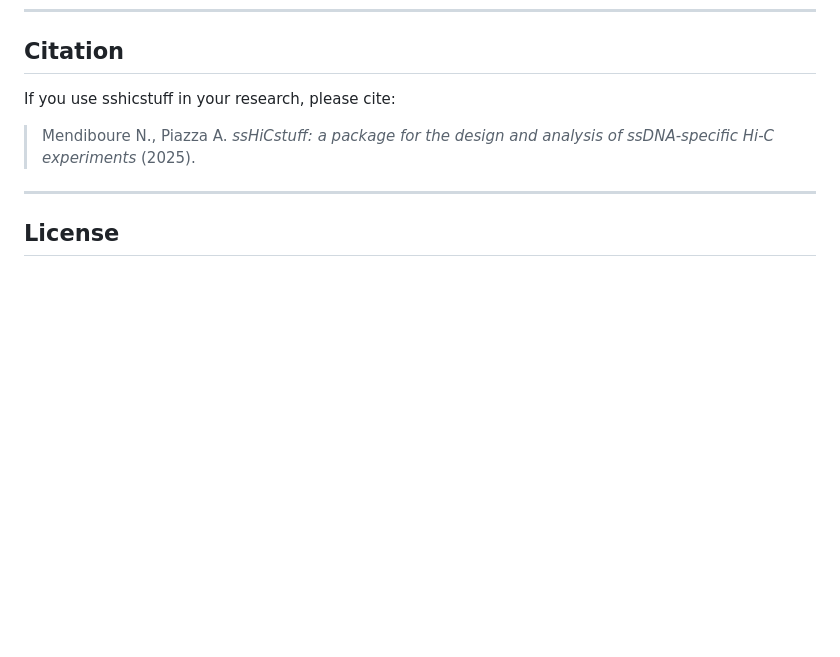
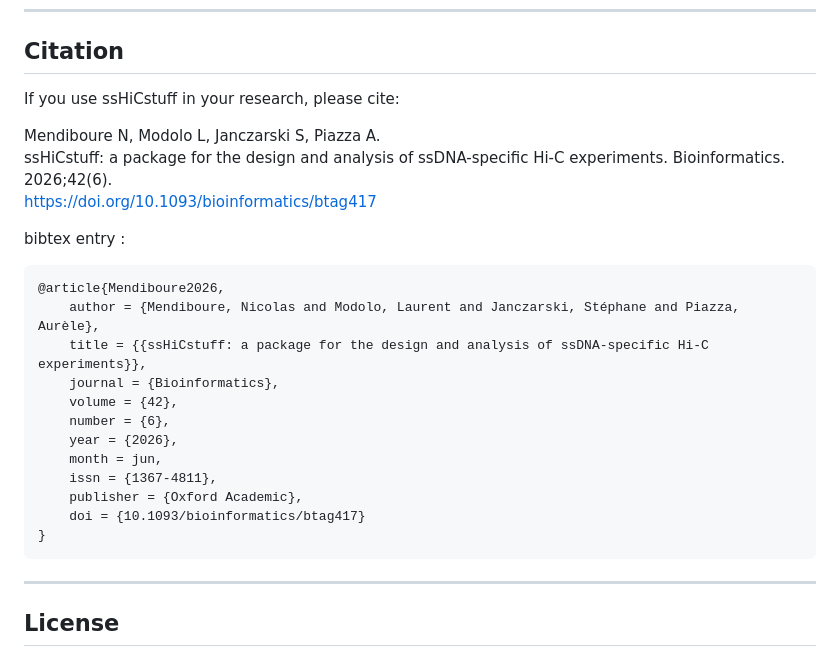
Before and after one commit to Piazzalab/sshicstuff, a Markdown page: README.md, the part around the change. Drawn GitHub-style; blank space fills up the shorter version.

Commit message:
modified citation

````diff
--- a/README.md
+++ b/README.md
@@ -470,10 +470,29 @@ The session cache root can be redirected by setting `SSHICSTUFF_CACHE_DIR` to a
 
 ## Citation
 
-If you use sshicstuff in your research, please cite:
+If you use ssHiCstuff in your research, please cite:
 
-> Mendiboure N., Piazza A. *ssHiCstuff: a package for the design and analysis of ssDNA-specific Hi-C experiments* (2025).
+Mendiboure N, Modolo L, Janczarski S, Piazza A. \
+ssHiCstuff: a package for the design and analysis of ssDNA-specific Hi-C experiments.
+Bioinformatics. 2026;42(6). \
+https://doi.org/10.1093/bioinformatics/btag417
 
+bibtex entry :
+
+```
+@article{Mendiboure2026,
+	author = {Mendiboure, Nicolas and Modolo, Laurent and Janczarski, Stéphane and Piazza, Aurèle},
+	title = {{ssHiCstuff: a package for the design and analysis of ssDNA-specific Hi-C experiments}},
+	journal = {Bioinformatics},
+	volume = {42},
+	number = {6},
+	year = {2026},
+	month = jun,
+	issn = {1367-4811},
+	publisher = {Oxford Academic},
+	doi = {10.1093/bioinformatics/btag417}
+}
+```
 ---
 
 ## License
````
